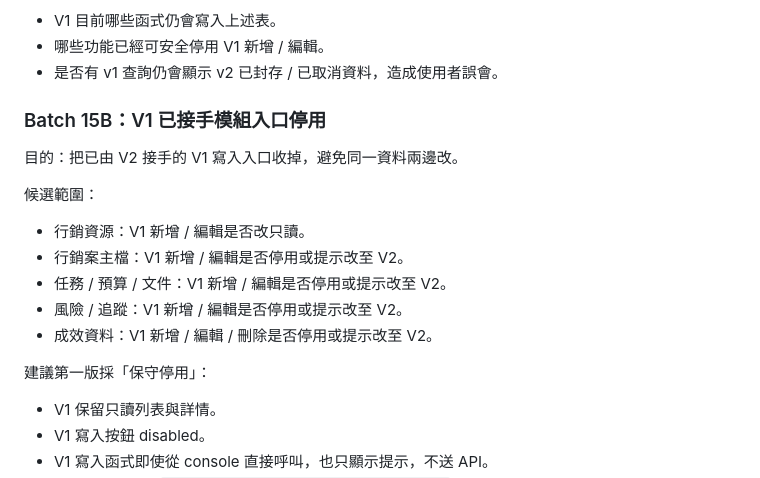
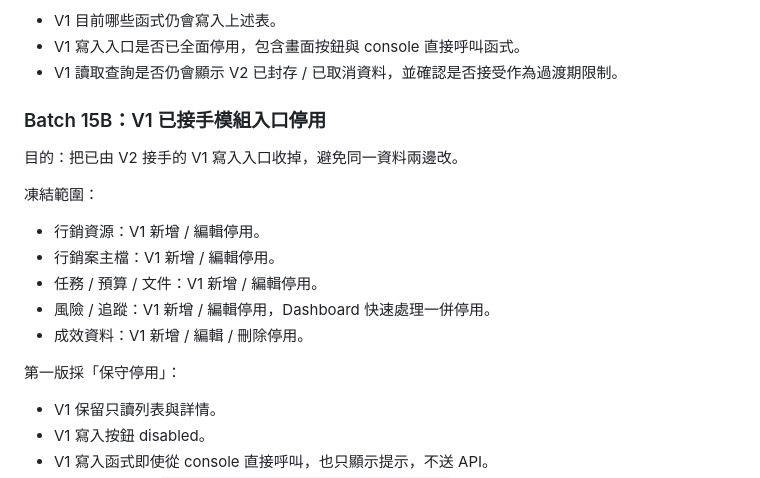
Before and after one commit to Meishentech/meisun-marketing-os-v2, a Markdown page: docs/BATCH15_PLATFORM_STABILIZATION_DRAFT.md, the part around one of its changes. Drawn GitHub-style.

```diff
--- a/docs/BATCH15_PLATFORM_STABILIZATION_DRAFT.md
+++ b/docs/BATCH15_PLATFORM_STABILIZATION_DRAFT.md
@@ -55,21 +68,21 @@ Batch 15 的目標是「讓目前已完成的 V2 可以穩定使用」，不是
 
 - V1 目前哪些函式仍會寫入上述表。
-- 哪些功能已經可安全停用 V1 新增 / 編輯。
-- 是否有 v1 查詢仍會顯示 v2 已封存 / 已取消資料，造成使用者誤會。
+- V1 寫入入口是否已全面停用，包含畫面按鈕與 console 直接呼叫函式。
+- V1 讀取查詢是否仍會顯示 V2 已封存 / 已取消資料，並確認是否接受作為過渡期限制。
 
 ### Batch 15B：V1 已接手模組入口停用
 
 目的：把已由 V2 接手的 V1 寫入入口收掉，避免同一資料兩邊改。
 
-候選範圍：
+凍結範圍：
 
-- 行銷資源：V1 新增 / 編輯是否改只讀。
-- 行銷案主檔：V1 新增 / 編輯是否停用或提示改至 V2。
-- 任務 / 預算 / 文件：V1 新增 / 編輯是否停用或提示改至 V2。
-- 風險 / 追蹤：V1 新增 / 編輯是否停用或提示改至 V2。
-- 成效資料：V1 新增 / 編輯 / 刪除是否停用或提示改至 V2。
+- 行銷資源：V1 新增 / 編輯停用。
+- 行銷案主檔：V1 新增 / 編輯停用。
+- 任務 / 預算 / 文件：V1 新增 / 編輯停用。
+- 風險 / 追蹤：V1 新增 / 編輯停用，Dashboard 快速處理一併停用。
+- 成效資料：V1 新增 / 編輯 / 刪除停用。
 
-建議第一版採「保守停用」：
+第一版採「保守停用」：
 
 - V1 保留只讀列表與詳情。
 - V1 寫入按鈕 disabled。
```
Also changed, not shown: other parts of docs/BATCH15_PLATFORM_STABILIZATION_DRAFT.md (+20 -7 lines), docs/phase-1-mvp.md (+1 -0 lines).
